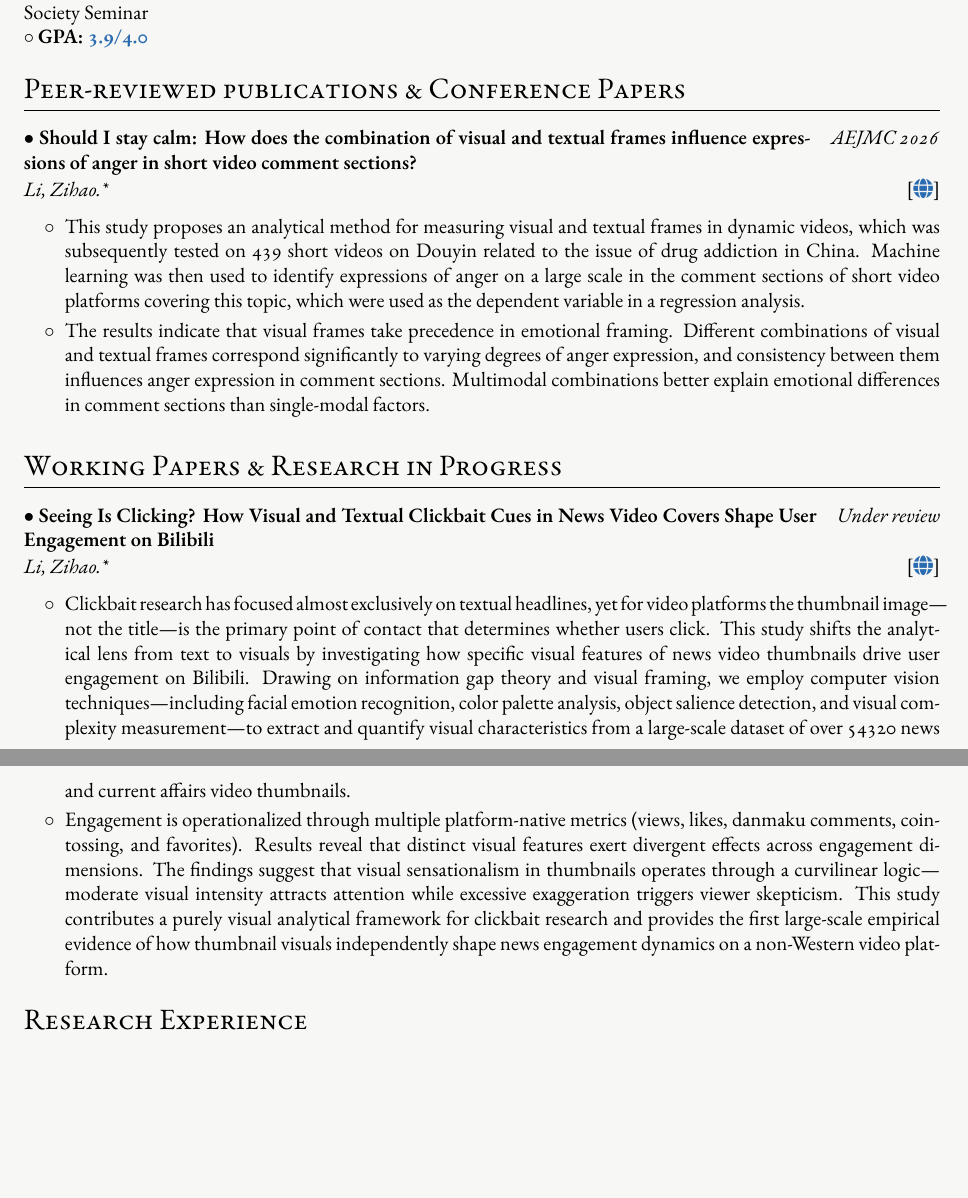
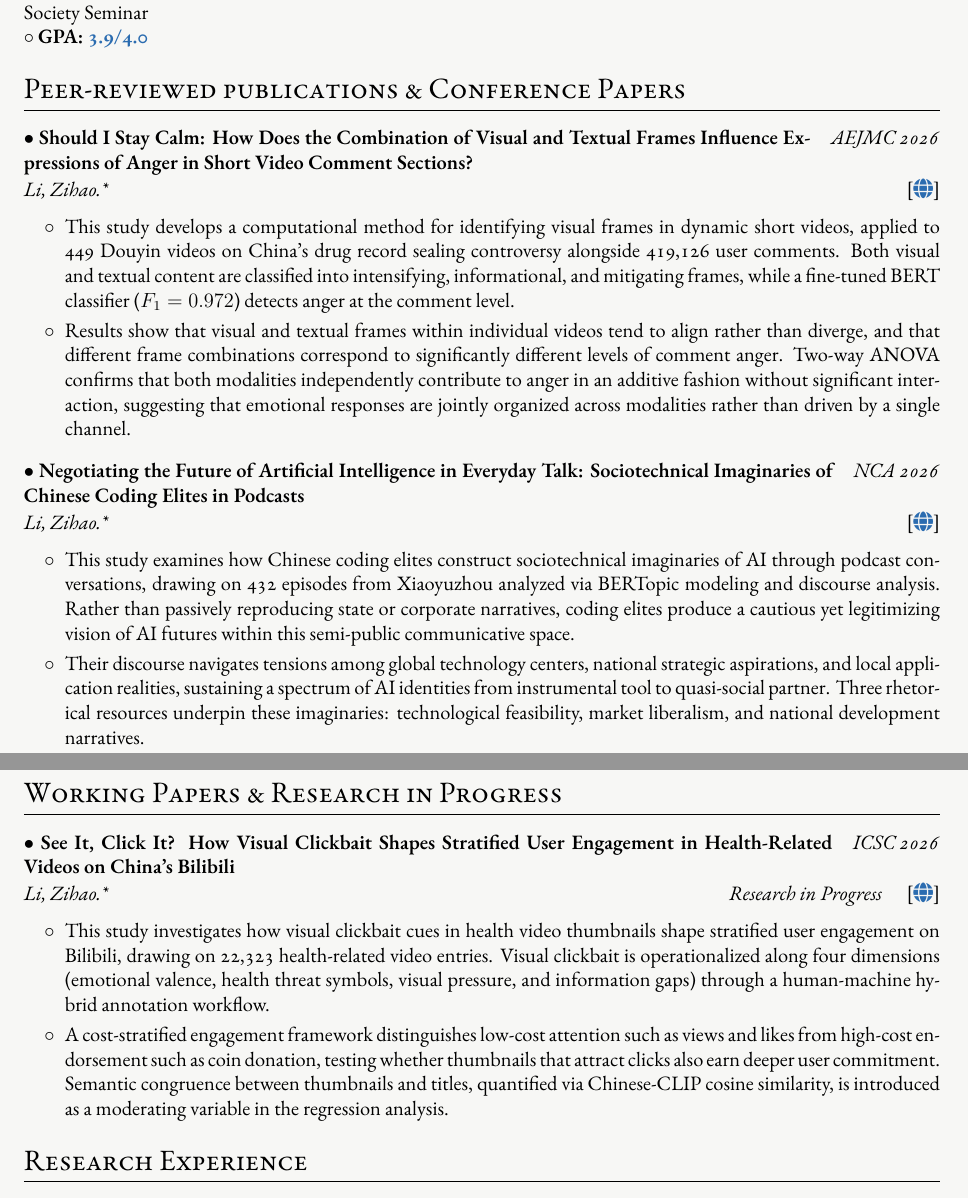
Before and after one commit to MiShenng/mywebsite, a LaTeX CV (cv/english_cv.tex): two parts of pages 1 and 2 of 3, joined at a grey line, cut so that both start at the same text, the shorter picture padded with empty space. Compiled offline with XeLaTeX; a missing font is replaced by an installed copy or a similar font.

Commit message:
updating site on Tue Jun  2 11:06:53 CST 2026

```diff
--- a/cv/english_cv.tex
+++ b/cv/english_cv.tex
@@ -128,13 +128,23 @@ $\bullet$ \textbf{National Taiwan Normal University, Taipei} & \textit{Aug. 2025
 \section{Peer-reviewed publications \& Conference Papers}
 
 \begin{tabularx}{\linewidth}{@{}X r@{}}
-\textbf{$\bullet$ Should I stay calm:
-How does the combination of visual and textual frames influence expressions of anger in short video comment sections?} & \textit{AEJMC 2026} \\
+\textbf{$\bullet$ Should I Stay Calm: How Does the Combination of Visual and Textual Frames Influence Expressions of Anger in Short Video Comment Sections?} & \textit{AEJMC 2026} \\
 \end{tabularx}
 \quad \textit{Li, Zihao.*} \hfill [\href{https://some-link.com}{\faGlobe}]
 \begin{itemize}[nosep, leftmargin=2em, itemsep=3pt, label=$\circ$]
-\item This study proposes an analytical method for measuring visual and textual frames in dynamic videos, which was subsequently tested on 439 short videos on Douyin related to the issue of drug addiction in China. Machine learning was then used to identify expressions of anger on a large scale in the comment sections of short video platforms covering this topic, which were used as the dependent variable in a regression analysis.
-\item The results indicate that visual frames take precedence in emotional framing. Different combinations of visual and textual frames correspond significantly to varying degrees of anger expression, and consistency between them influences anger expression in comment sections. Multimodal combinations better explain emotional differences in comment sections than single-modal factors.
+\item This study develops a computational method for identifying visual frames in dynamic short videos, applied to 449 Douyin videos on China's drug record sealing controversy alongside 419,126 user comments. Both visual and textual content are classified into intensifying, informational, and mitigating frames, while a fine-tuned BERT classifier ($F_1 = 0.972$) detects anger at the comment level.
+\item Results show that visual and textual frames within individual videos tend to align rather than diverge, and that different frame combinations correspond to significantly different levels of comment anger. Two-way ANOVA confirms that both modalities independently contribute to anger in an additive fashion without significant interaction, suggesting that emotional responses are jointly organized across modalities rather than driven by a single channel.
+\end{itemize}
+
+\vspace{6pt}
+
+\begin{tabularx}{\linewidth}{@{}X r@{}}
+\textbf{$\bullet$ Negotiating the Future of Artificial Intelligence in Everyday Talk: Sociotechnical Imaginaries of Chinese Coding Elites in Podcasts} & \textit{NCA 2026} \\
+\end{tabularx}
+\quad \textit{Li, Zihao.*} \hfill [\href{https://some-link.com}{\faGlobe}]
+\begin{itemize}[nosep, leftmargin=2em, itemsep=3pt, label=$\circ$]
+\item This study examines how Chinese coding elites construct sociotechnical imaginaries of AI through podcast conversations, drawing on 432 episodes from Xiaoyuzhou analyzed via BERTopic modeling and discourse analysis. Rather than passively reproducing state or corporate narratives, coding elites produce a cautious yet legitimizing vision of AI futures within this semi-public communicative space.
+\item Their discourse navigates tensions among global technology centers, national strategic aspirations, and local application realities, sustaining a spectrum of AI identities from instrumental tool to quasi-social partner. Three rhetorical resources underpin these imaginaries: technological feasibility, market liberalism, and national development narratives.
 \end{itemize}
 
 \vspace{6pt}
@@ -145,12 +155,12 @@ How does the combination of visual and textual frames influence expressions of a
 \section{Working Papers \& Research in Progress}
 
 \begin{tabularx}{\linewidth}{@{}X r@{}}
-\textbf{$\bullet$ Seeing Is Clicking? How Visual and Textual Clickbait Cues in News Video Covers Shape User Engagement on Bilibili} & \textit{Under review} \\
+\textbf{$\bullet$ See It, Click It? How Visual Clickbait Shapes Stratified User Engagement in Health-Related Videos on China's Bilibili} & \textit{ICSC 2026} \\
 \end{tabularx}
-\quad \textit{Li, Zihao.*} \hfill [\href{https://some-link.com}{\faGlobe}]
+\quad \textit{Li, Zihao.*} \hfill \textit{Research in Progress} \quad [\href{https://some-link.com}{\faGlobe}]
 \begin{itemize}[nosep, leftmargin=2em, itemsep=3pt, label=$\circ$]
-\item Clickbait research has focused almost exclusively on textual headlines, yet for video platforms the thumbnail image---not the title---is the primary point of contact that determines whether users click. This study shifts the analytical lens from text to visuals by investigating how specific visual features of news video thumbnails drive user engagement on Bilibili. Drawing on information gap theory and visual framing, we employ computer vision techniques---including facial emotion recognition, color palette analysis, object salience detection, and visual complexity measurement---to extract and quantify visual characteristics from a large-scale dataset of over 54320 news and current affairs video thumbnails.
-\item Engagement is operationalized through multiple platform-native metrics (views, likes, danmaku comments, coin-tossing, and favorites). Results reveal that distinct visual features exert divergent effects across engagement dimensions. The findings suggest that visual sensationalism in thumbnails operates through a curvilinear logic---moderate visual intensity attracts attention while excessive exaggeration triggers viewer skepticism. This study contributes a purely visual analytical framework for clickbait research and provides the first large-scale empirical evidence of how thumbnail visuals independently shape news engagement dynamics on a non-Western video platform.
+\item This study investigates how visual clickbait cues in health video thumbnails shape stratified user engagement on Bilibili, drawing on 22,323 health-related video entries. Visual clickbait is operationalized along four dimensions (emotional valence, health threat symbols, visual pressure, and information gaps) through a human-machine hybrid annotation workflow.
+\item A cost-stratified engagement framework distinguishes low-cost attention such as views and likes from high-cost endorsement such as coin donation, testing whether thumbnails that attract clicks also earn deeper user commitment. Semantic congruence between thumbnails and titles, quantified via Chinese-CLIP cosine similarity, is introduced as a moderating variable in the regression analysis.
 \end{itemize}
 
 %----------------------------------------------------------------------------------------
```
Also changed, not shown: cv/english_cv.pdf, cv/english_cv.tex (3 more changed lines).
